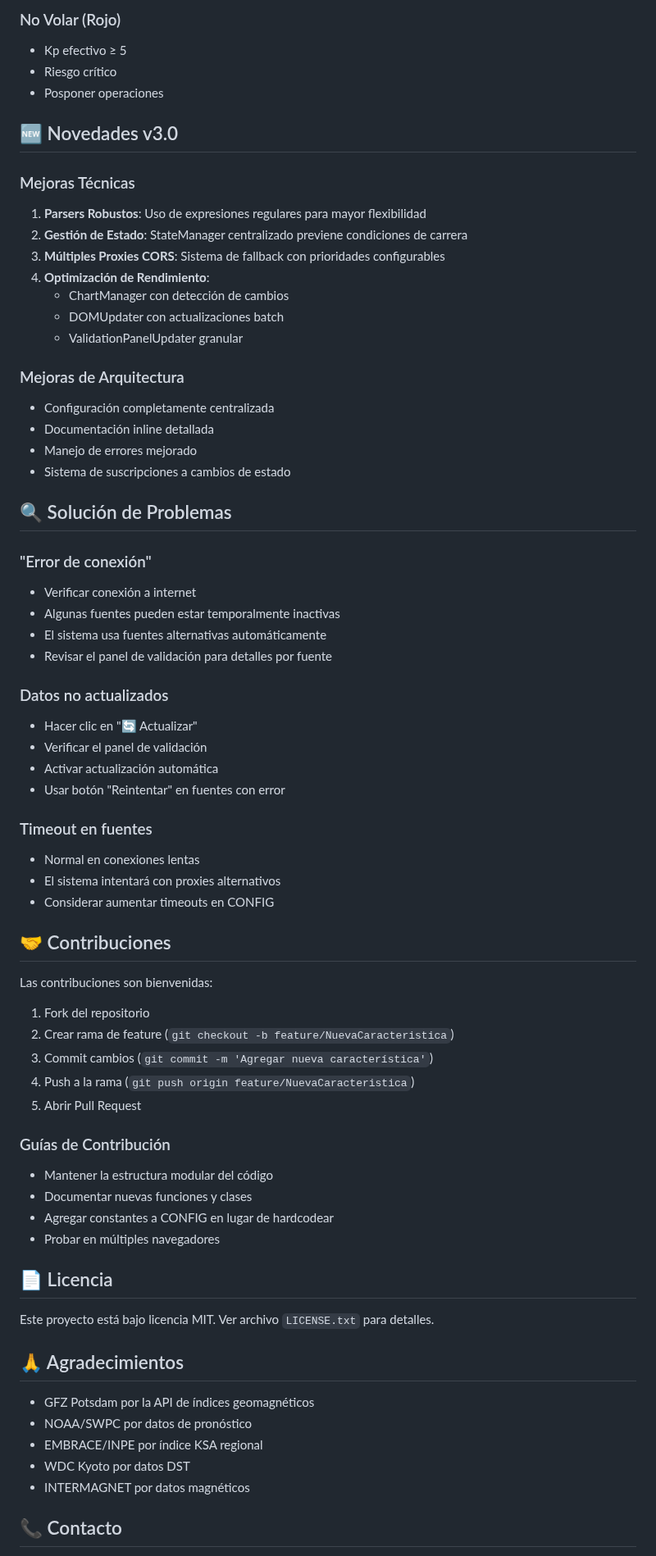
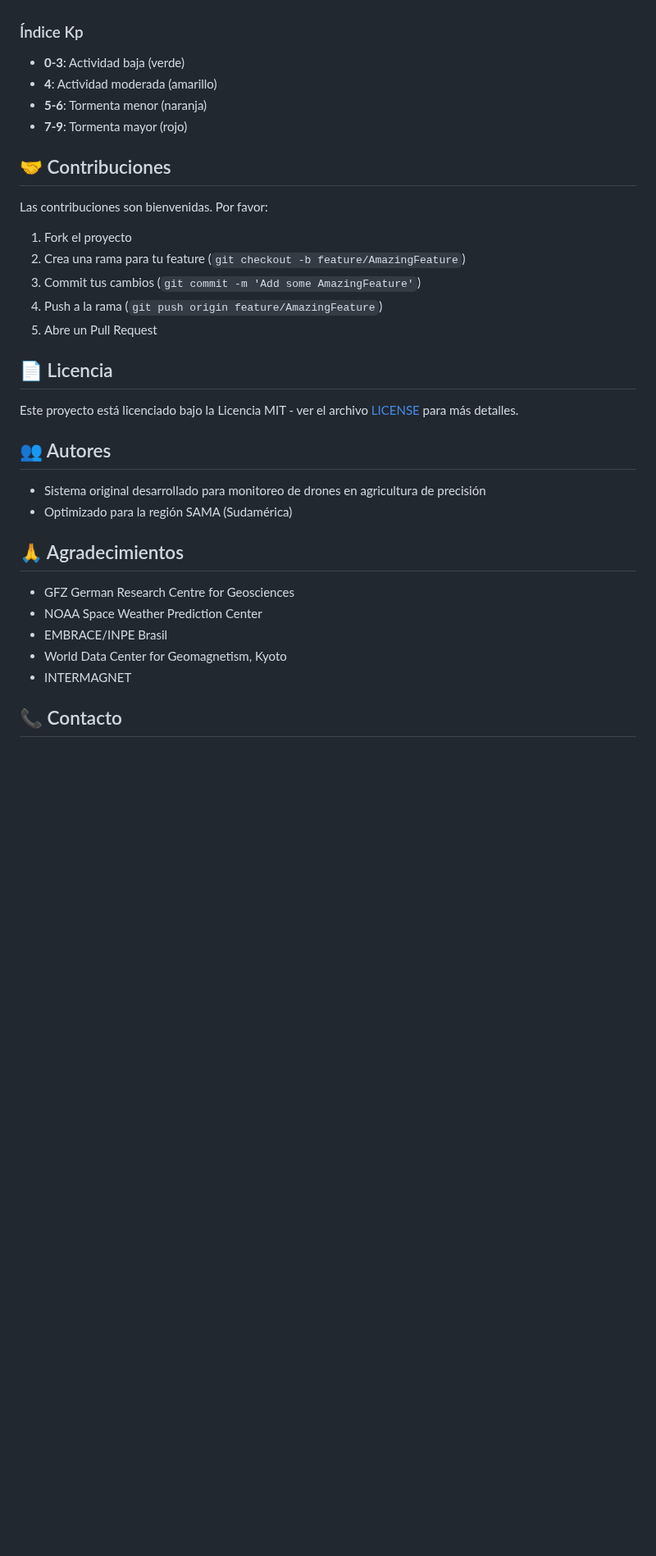
Before and after one commit to Ttumn/geomagnetic-monitor, a Markdown page: readme.md, the part around one of its changes. Shown at 82% size. Rendered like a GitHub page; blank space fills up the shorter version.

```diff
--- a/readme.md
+++ b/readme.md
@@ -104,71 +154,35 @@ const CONFIG = {
-### No Volar (Rojo)
-- Kp efectivo ≥ 5
-- Riesgo crítico
-- Posponer operaciones
-
-## 🆕 Novedades v3.0
-
-### Mejoras Técnicas
-1. **Parsers Robustos**: Uso de expresiones regulares para mayor flexibilidad
-2. **Gestión de Estado**: StateManager centralizado previene condiciones de carrera
-3. **Múltiples Proxies CORS**: Sistema de fallback con prioridades configurables
-4. **Optimización de Rendimiento**:
-   - ChartManager con detección de cambios
-   - DOMUpdater con actualizaciones batch
-   - ValidationPanelUpdater granular
-
-### Mejoras de Arquitectura
-- Configuración completamente centralizada
-- Documentación inline detallada
-- Manejo de errores mejorado
-- Sistema de suscripciones a cambios de estado
-
-## 🔍 Solución de Problemas
-
-### "Error de conexión"
-- Verificar conexión a internet
-- Algunas fuentes pueden estar temporalmente inactivas
-- El sistema usa fuentes alternativas automáticamente
-- Revisar el panel de validación para detalles por fuente
-
-### Datos no actualizados
-- Hacer clic en "🔄 Actualizar"
-- Verificar el panel de validación
-- Activar actualización automática
-- Usar botón "Reintentar" en fuentes con error
-
-### Timeout en fuentes
-- Normal en conexiones lentas
-- El sistema intentará con proxies alternativos
-- Considerar aumentar timeouts en CONFIG
+### Índice Kp
+- **0-3**: Actividad baja (verde)
+- **4**: Actividad moderada (amarillo)
+- **5-6**: Tormenta menor (naranja)
+- **7-9**: Tormenta mayor (rojo)
 
 ## 🤝 Contribuciones
 
-Las contribuciones son bienvenidas:
+Las contribuciones son bienvenidas. Por favor:
 
-1. Fork del repositorio
-2. Crear rama de feature (`git checkout -b feature/NuevaCaracteristica`)
-3. Commit cambios (`git commit -m 'Agregar nueva característica'`)
-4. Push a la rama (`git push origin feature/NuevaCaracteristica`)
-5. Abrir Pull Request
-
-### Guías de Contribución
-- Mantener la estructura modular del código
-- Documentar nuevas funciones y clases
-- Agregar constantes a CONFIG en lugar de hardcodear
-- Probar en múltiples navegadores
+1. Fork el proyecto
+2. Crea una rama para tu feature (`git checkout -b feature/AmazingFeature`)
+3. Commit tus cambios (`git commit -m 'Add some AmazingFeature'`)
+4. Push a la rama (`git push origin feature/AmazingFeature`)
+5. Abre un Pull Request
 
 ## 📄 Licencia
 
-Este proyecto está bajo licencia MIT. Ver archivo `LICENSE.txt` para detalles.
+Este proyecto está licenciado bajo la Licencia MIT - ver el archivo [LICENSE](LICENSE) para más detalles.
+
+## 👥 Autores
+
+- Sistema original desarrollado para monitoreo de drones en agricultura de precisión
+- Optimizado para la región SAMA (Sudamérica)
 
 ## 🙏 Agradecimientos
 
-- GFZ Potsdam por la API de índices geomagnéticos
-- NOAA/SWPC por datos de pronóstico
-- EMBRACE/INPE por índice KSA regional
-- WDC Kyoto por datos DST
-- INTERMAGNET por datos magnéticos
+- GFZ German Research Centre for Geosciences
+- NOAA Space Weather Prediction Center
+- EMBRACE/INPE Brasil
+- World Data Center for Geomagnetism, Kyoto
+- INTERMAGNET
 
 ## 📞 Contacto
 
```
Also changed, not shown: other parts of readme.md (+130 -82 lines).
